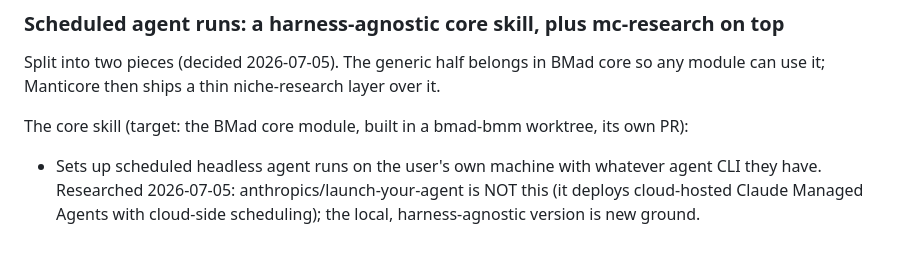
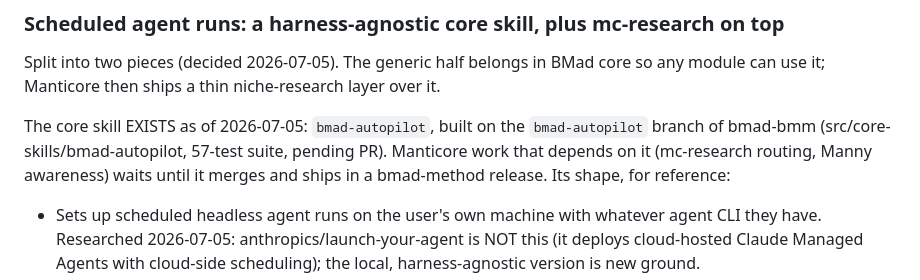
Before and after one commit to bmad-code-org/bmad-manticore, a Markdown page: TODO.md, the part around the change. Drawn GitHub-style; blank space fills up the shorter version.

Commit message:
TODO: bmad-autopilot core skill built (bmad-bmm branch, pending PR)

```diff
--- a/TODO.md
+++ b/TODO.md
@@ -35,7 +35,7 @@ Many creators record multitrack: a full-screen talking-head file plus one or mor
 
 Split into two pieces (decided 2026-07-05). The generic half belongs in BMad core so any module can use it; Manticore then ships a thin niche-research layer over it.
 
-The core skill (target: the BMad core module, built in a bmad-bmm worktree, its own PR):
+The core skill EXISTS as of 2026-07-05: `bmad-autopilot`, built on the `bmad-autopilot` branch of bmad-bmm (src/core-skills/bmad-autopilot, 57-test suite, pending PR). Manticore work that depends on it (mc-research routing, Manny awareness) waits until it merges and ships in a bmad-method release. Its shape, for reference:
 
 - Sets up scheduled headless agent runs on the user's own machine with whatever agent CLI they have. Researched 2026-07-05: anthropics/launch-your-agent is NOT this (it deploys cloud-hosted Claude Managed Agents with cloud-side scheduling); the local, harness-agnostic version is new ground.
 - Detects installed CLIs and their headless forms: `claude -p "<prompt>" --output-format json`, `gemini -p "<prompt>" --output-format json` (add `--yolo` only in trusted envs), `codex exec "<prompt>"` (final message to stdout, progress to stderr). One wrapper parameterizing `{cli} {flags} "{prompt}"` covers all three; the user picks the default.
```
